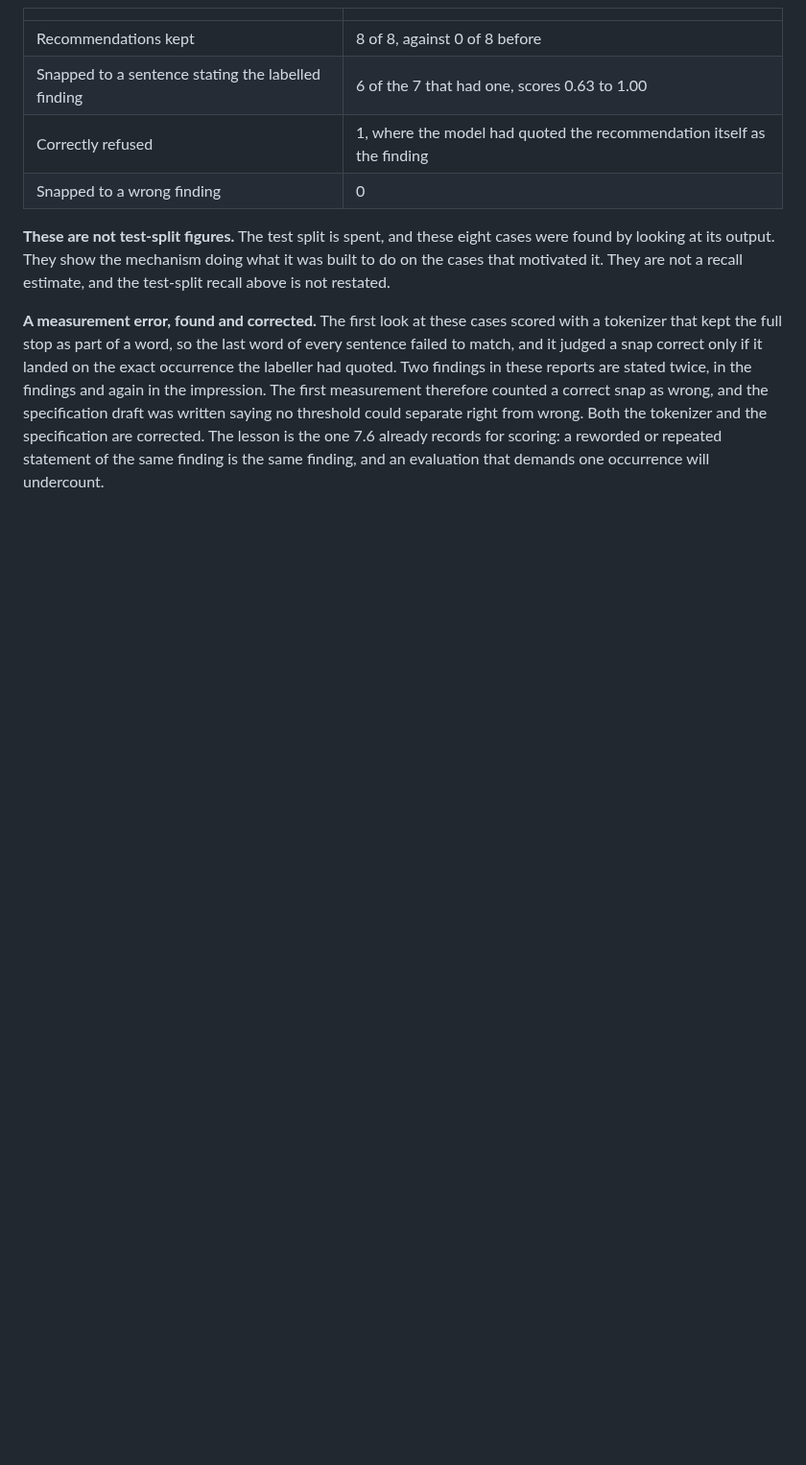
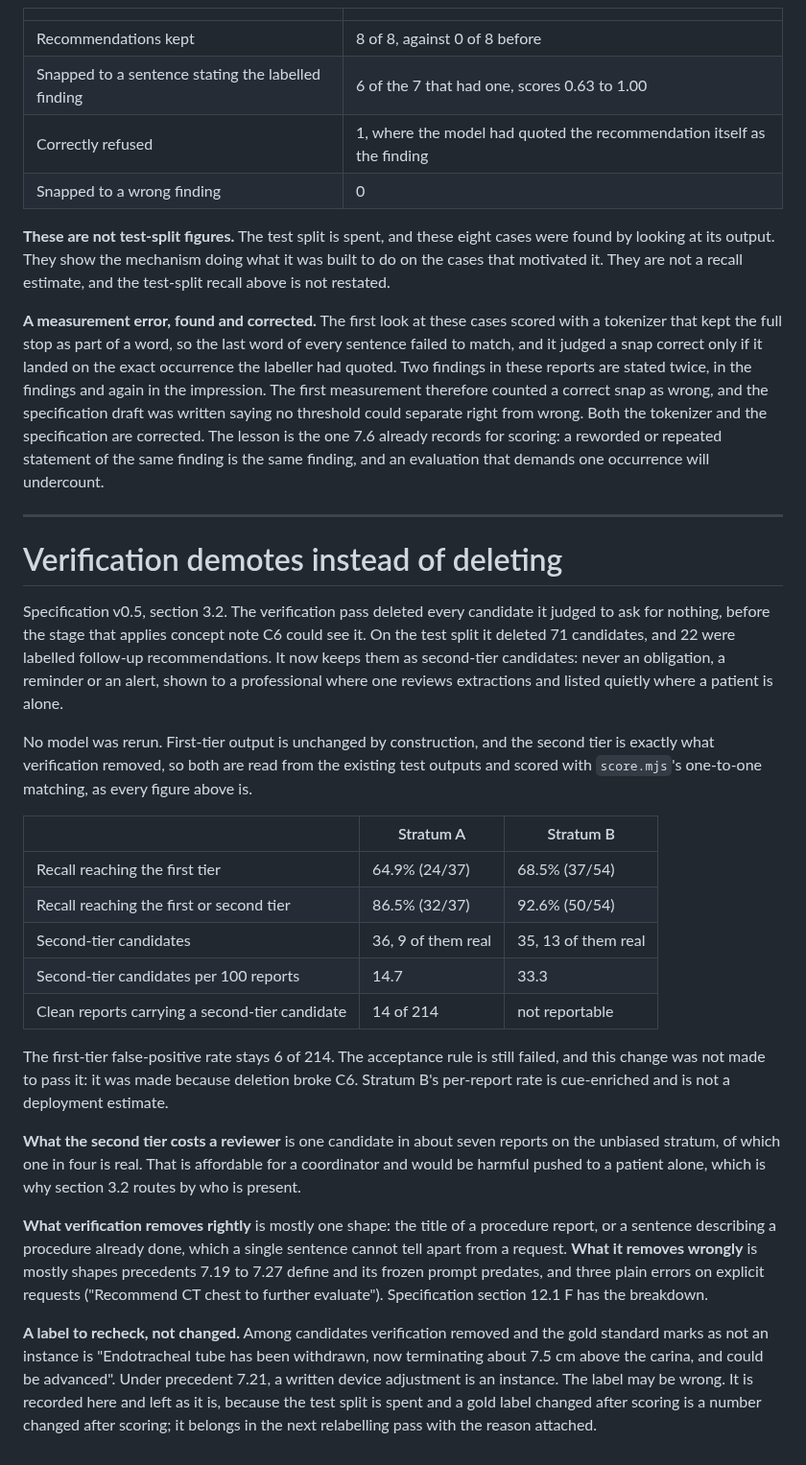
Before and after one commit to sufu786/amanah, a Markdown page: extraction/RESULTS.md, the part around the change. Shown at 96% size. Drawn GitHub-style; blank space fills up the shorter version.

Commit message:
docs(results): the second tier, measured from existing test outputs
First tier recall 64.9% and 68.5%, first or second tier 86.5% and 92.6%,
with 14.7 second-tier candidates per 100 unbiased reports, one in four
real. The first-tier false-positive rate and the failed acceptance rule
are unchanged. Records one gold label to recheck, left unchanged because
the test split is spent.

```diff
--- a/extraction/RESULTS.md
+++ b/extraction/RESULTS.md
@@ -1249,3 +1249,46 @@ measurement therefore counted a correct snap as wrong, and the specification dra
 saying no threshold could separate right from wrong. Both the tokenizer and the specification are
 corrected. The lesson is the one 7.6 already records for scoring: a reworded or repeated statement of
 the same finding is the same finding, and an evaluation that demands one occurrence will undercount.
+
+---
+
+# Verification demotes instead of deleting
+
+Specification v0.5, section 3.2. The verification pass deleted every candidate it judged to ask for
+nothing, before the stage that applies concept note C6 could see it. On the test split it deleted 71
+candidates, and 22 were labelled follow-up recommendations. It now keeps them as second-tier
+candidates: never an obligation, a reminder or an alert, shown to a professional where one reviews
+extractions and listed quietly where a patient is alone.
+
+No model was rerun. First-tier output is unchanged by construction, and the second tier is exactly
+what verification removed, so both are read from the existing test outputs and scored with
+`score.mjs`'s one-to-one matching, as every figure above is.
+
+| | Stratum A | Stratum B |
+|---|---|---|
+| Recall reaching the first tier | 64.9% (24/37) | 68.5% (37/54) |
+| Recall reaching the first or second tier | 86.5% (32/37) | 92.6% (50/54) |
+| Second-tier candidates | 36, 9 of them real | 35, 13 of them real |
+| Second-tier candidates per 100 reports | 14.7 | 33.3 |
+| Clean reports carrying a second-tier candidate | 14 of 214 | not reportable |
+
+The first-tier false-positive rate stays 6 of 214. The acceptance rule is still failed, and this
+change was not made to pass it: it was made because deletion broke C6. Stratum B's per-report rate is
+cue-enriched and is not a deployment estimate.
+
+**What the second tier costs a reviewer** is one candidate in about seven reports on the unbiased
+stratum, of which one in four is real. That is affordable for a coordinator and would be harmful
+pushed to a patient alone, which is why section 3.2 routes by who is present.
+
+**What verification removes rightly** is mostly one shape: the title of a procedure report, or a
+sentence describing a procedure already done, which a single sentence cannot tell apart from a
+request. **What it removes wrongly** is mostly shapes precedents 7.19 to 7.27 define and its frozen
+prompt predates, and three plain errors on explicit requests ("Recommend CT chest to further
+evaluate"). Specification section 12.1 F has the breakdown.
+
+**A label to recheck, not changed.** Among candidates verification removed and the gold standard
+marks as not an instance is "Endotracheal tube has been withdrawn, now terminating about 7.5 cm above
+the carina, and could be advanced". Under precedent 7.21, a written device adjustment is an
+instance. The label may be wrong. It is recorded here and left as it is, because the test split is
+spent and a gold label changed after scoring is a number changed after scoring; it belongs in the
+next relabelling pass with the reason attached.
```
